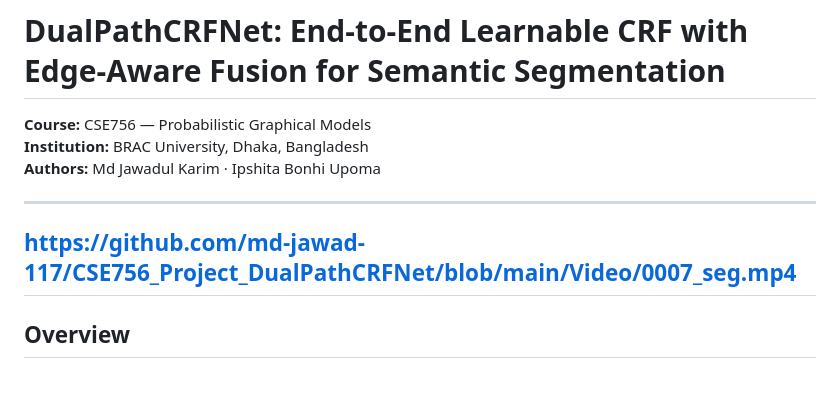
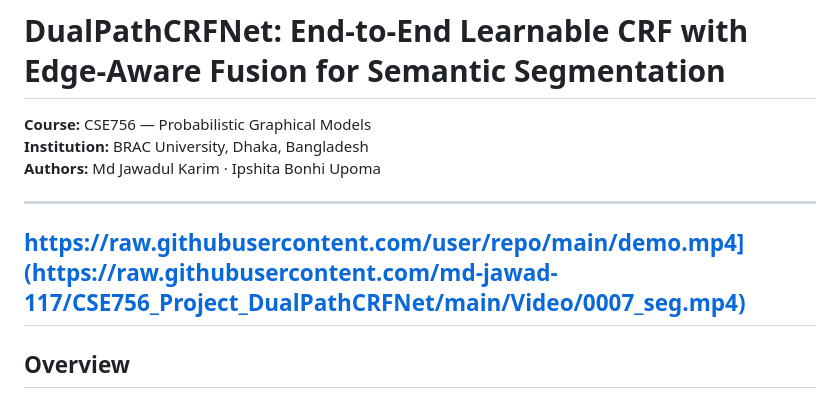
Before and after one commit to md-jawad-117/CSE756_Project_DualPathCRFNet, a Markdown page: README.md, the part around the change. Rendered like a GitHub page.

```diff
--- a/README.md
+++ b/README.md
@@ -5,7 +5,7 @@
 **Authors:** Md Jawadul Karim · Ipshita Bonhi Upoma
 
 ---
-https://github.com/md-jawad-117/CSE756_Project_DualPathCRFNet/blob/main/Video/0007_seg.mp4
+https://raw.githubusercontent.com/user/repo/main/demo.mp4](https://raw.githubusercontent.com/md-jawad-117/CSE756_Project_DualPathCRFNet/main/Video/0007_seg.mp4)
 ---
 
 ## Overview
```
